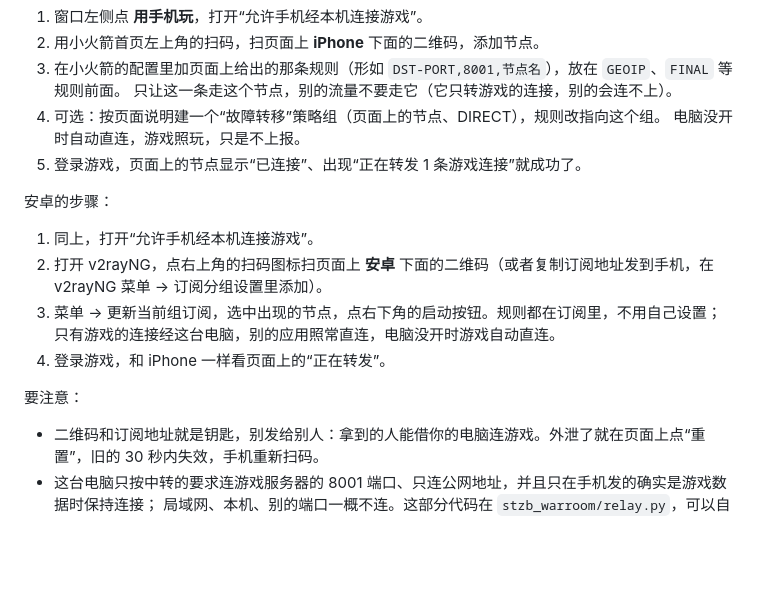
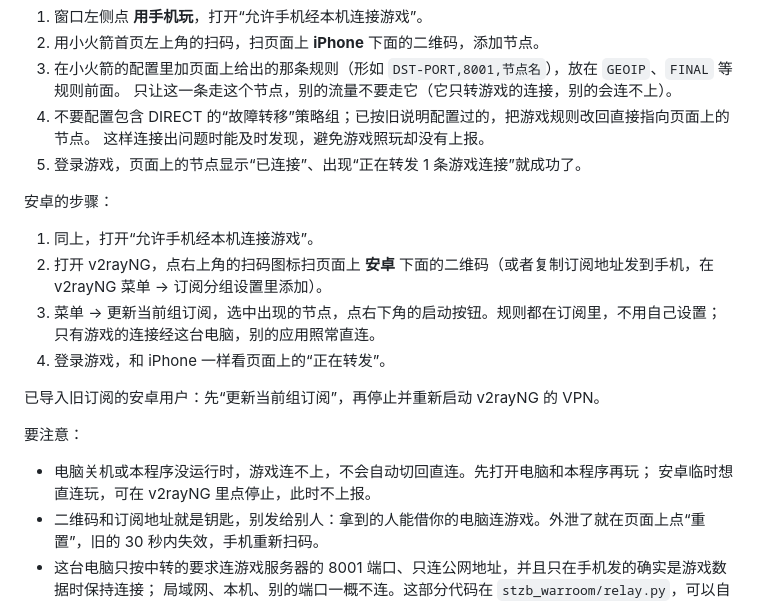
Before and after one commit to nzery/stzb-warroom, a Markdown page: README.md, the part around the change. Rendered like a GitHub page; blank space fills up the shorter version.

Commit message:
docs: correct phone connection and direct fallback instructions

```diff
--- a/README.md
+++ b/README.md
@@ -108,8 +108,8 @@ iPhone 的步骤：
 2. 用小火箭首页左上角的扫码，扫页面上 **iPhone** 下面的二维码，添加节点。
 3. 在小火箭的配置里加页面上给出的那条规则（形如 `DST-PORT,8001,节点名`），放在 `GEOIP`、`FINAL` 等规则前面。
    只让这一条走这个节点，别的流量不要走它（它只转游戏的连接，别的会连不上）。
-4. 可选：按页面说明建一个“故障转移”策略组（页面上的节点、DIRECT），规则改指向这个组。
-   电脑没开时自动直连，游戏照玩，只是不上报。
+4. 不要配置包含 DIRECT 的“故障转移”策略组；已按旧说明配置过的，把游戏规则改回直接指向页面上的节点。
+   这样连接出问题时能及时发现，避免游戏照玩却没有上报。
 5. 登录游戏，页面上的节点显示“已连接”、出现“正在转发 1 条游戏连接”就成功了。
 
 安卓的步骤：
@@ -117,11 +117,15 @@ iPhone 的步骤：
 1. 同上，打开“允许手机经本机连接游戏”。
 2. 打开 v2rayNG，点右上角的扫码图标扫页面上 **安卓** 下面的二维码（或者复制订阅地址发到手机，在 v2rayNG 菜单 → 订阅分组设置里添加）。
 3. 菜单 → 更新当前组订阅，选中出现的节点，点右下角的启动按钮。规则都在订阅里，不用自己设置；
-   只有游戏的连接经这台电脑，别的应用照常直连，电脑没开时游戏自动直连。
+   只有游戏的连接经这台电脑，别的应用照常直连。
 4. 登录游戏，和 iPhone 一样看页面上的“正在转发”。
+
+已导入旧订阅的安卓用户：先“更新当前组订阅”，再停止并重新启动 v2rayNG 的 VPN。
 
 要注意：
 
+- 电脑关机或本程序没运行时，游戏连不上，不会自动切回直连。先打开电脑和本程序再玩；
+  安卓临时想直连玩，可在 v2rayNG 里点停止，此时不上报。
 - 二维码和订阅地址就是钥匙，别发给别人：拿到的人能借你的电脑连游戏。外泄了就在页面上点“重置”，旧的 30 秒内失效，手机重新扫码。
 - 这台电脑只按中转的要求连游戏服务器的 8001 端口、只连公网地址，并且只在手机发的确实是游戏数据时保持连接；
   局域网、本机、别的端口一概不连。这部分代码在 `stzb_warroom/relay.py`，可以自己看。
```
